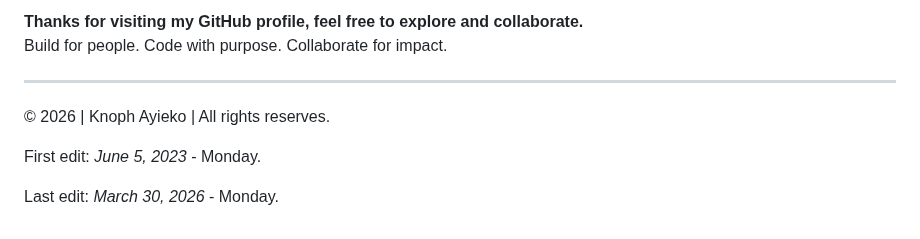
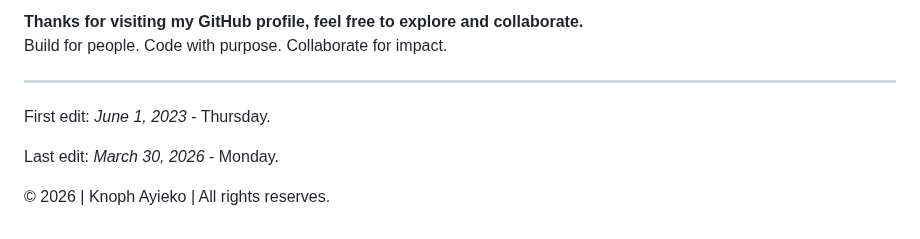
Before and after one commit to Knoph1/Knoph1, a Markdown page: README.md, the part around the change. Rendered like a GitHub page.

Commit message:
Update README.md
Signed-off-by: Knoph Ayieko <knopholuoch@yahoo.com>

```diff
--- a/README.md
+++ b/README.md
@@ -115,8 +115,8 @@ Build for people. Code with purpose. Collaborate for impact.
 
 ---
 <!-- Footer closure --!>
+  <p>First edit: <em>June 1, 2023</em> - Thursday.</p>
+  <p>Last edit: <em>March 30, 2026</em> - Monday.</p>
 <div style="display: flex; flex-direction: column; justify-content: center;">
   <p style="margin: 0; font-weight: bold;">&copy; 2026 | Knoph Ayieko | All rights reserves.</p>
-  <p>First edit: <em>June 5, 2023</em> - Monday.</p>
-  <p>Last edit: <em>March 30, 2026</em> - Monday.</p>
 </div>
```
